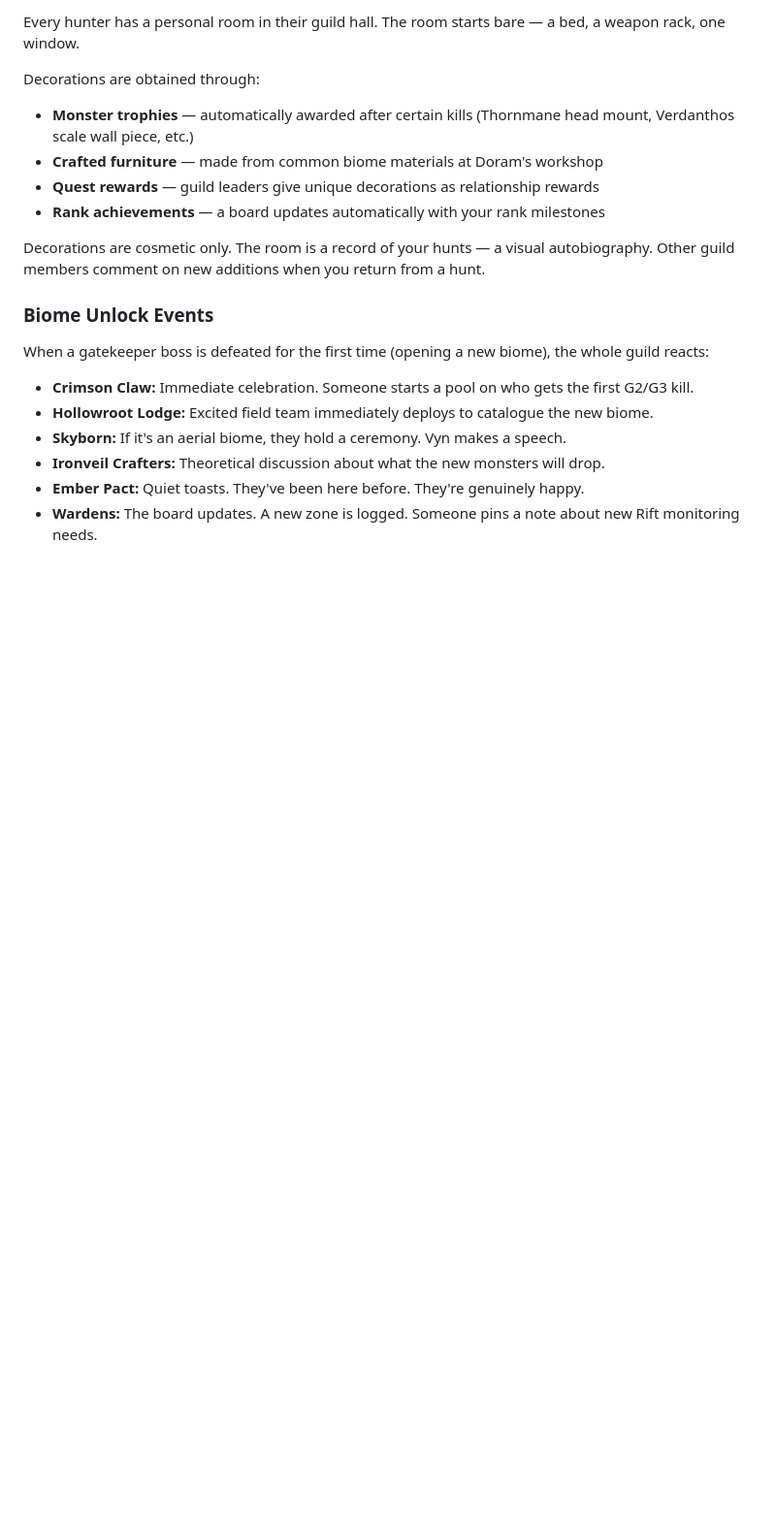
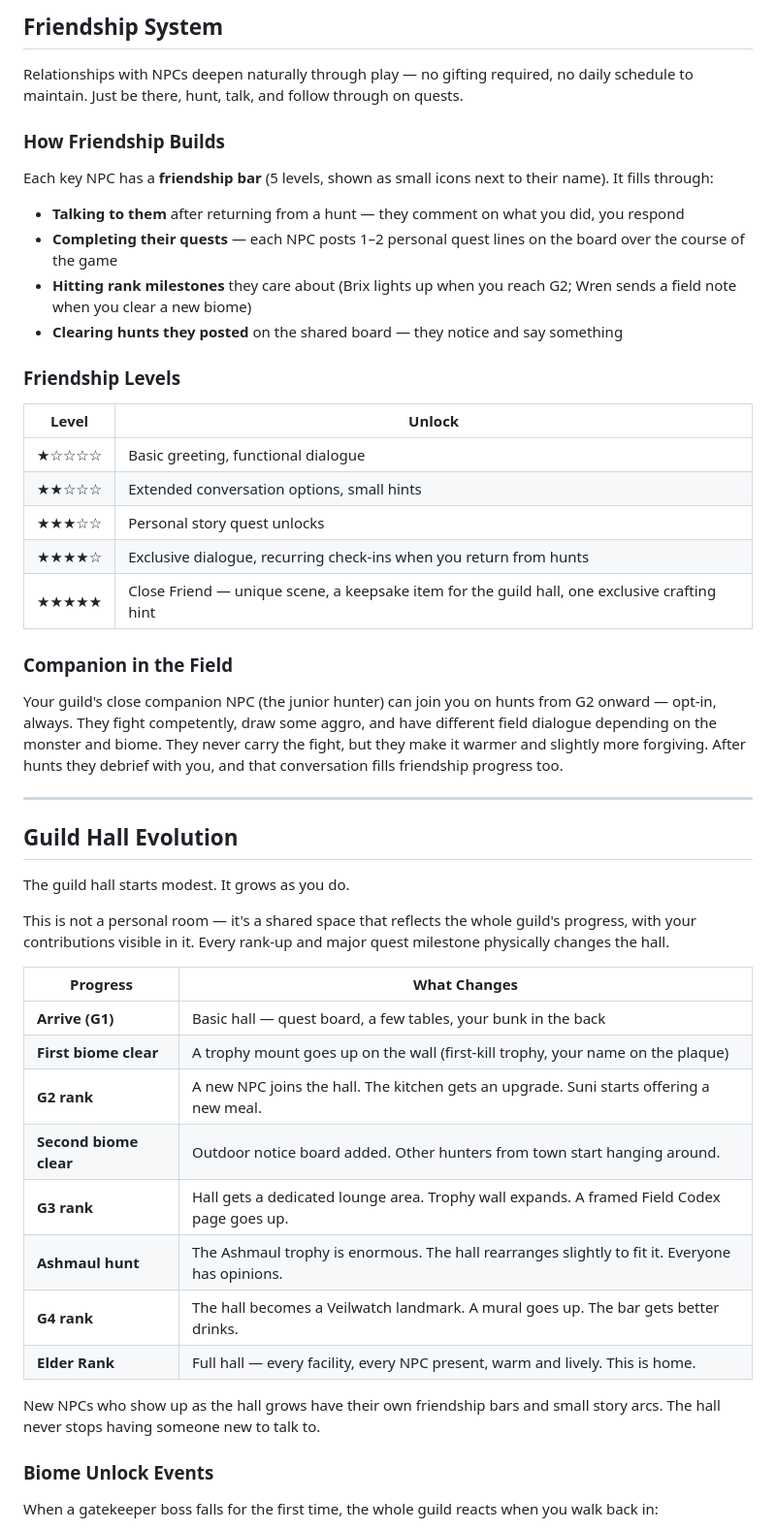
Before and after one commit to RavellerH/Rift-Hunter, a Markdown page: DESIGN.md, the part around one of its changes. Shown at 97% size. GitHub-like rendering; blank space fills up the shorter version.

```diff
--- a/DESIGN.md
+++ b/DESIGN.md
@@ -541,21 +557,53 @@ Each guild has its own leader, a junior hunter (story companion), a crafting spe
 
-Every hunter has a personal room in their guild hall. The room starts bare — a bed, a weapon rack, one window.
+## Friendship System
 
-Decorations are obtained through:
-- **Monster trophies** — automatically awarded after certain kills (Thornmane head mount, Verdanthos scale wall piece, etc.)
-- **Crafted furniture** — made from common biome materials at Doram's workshop
-- **Quest rewards** — guild leaders give unique decorations as relationship rewards
-- **Rank achievements** — a board updates automatically with your rank milestones
+Relationships with NPCs deepen naturally through play — no gifting required, no daily schedule to maintain. Just be there, hunt, talk, and follow through on quests.
 
-Decorations are cosmetic only. The room is a record of your hunts — a visual autobiography. Other guild members comment on new additions when you return from a hunt.
+### How Friendship Builds
+
+Each key NPC has a **friendship bar** (5 levels, shown as small icons next to their name). It fills through:
+
+- **Talking to them** after returning from a hunt — they comment on what you did, you respond
+- **Completing their quests** — each NPC posts 1–2 personal quest lines on the board over the course of the game
+- **Hitting rank milestones** they care about (Brix lights up when you reach G2; Wren sends a field note when you clear a new biome)
+- **Clearing hunts they posted** on the shared board — they notice and say something
+
+### Friendship Levels
+
+| Level | Unlock |
+|-------|--------|
+| ★☆☆☆☆ | Basic greeting, functional dialogue |
+| ★★☆☆☆ | Extended conversation options, small hints |
+| ★★★☆☆ | Personal story quest unlocks |
+| ★★★★☆ | Exclusive dialogue, recurring check-ins when you return from hunts |
+| ★★★★★ | Close Friend — unique scene, a keepsake item for the guild hall, one exclusive crafting hint |
+
+### Companion in the Field
+
+Your guild's close companion NPC (the junior hunter) can join you on hunts from G2 onward — opt-in, always. They fight competently, draw some aggro, and have different field dialogue depending on the monster and biome. They never carry the fight, but they make it warmer and slightly more forgiving. After hunts they debrief with you, and that conversation fills friendship progress too.
+
+---
+
+## Guild Hall Evolution
+
+The guild hall starts modest. It grows as you do.
+
+This is not a personal room — it's a shared space that reflects the whole guild's progress, with your contributions visible in it. Every rank-up and major quest milestone physically changes the hall.
+
+| Progress | What Changes |
+|----------|-------------|
+| **Arrive (G1)** | Basic hall — quest board, a few tables, your bunk in the back |
+| **First biome clear** | A trophy mount goes up on the wall (first-kill trophy, your name on the plaque) |
+| **G2 rank** | A new NPC joins the hall. The kitchen gets an upgrade. Suni starts offering a new meal. |
+| **Second biome clear** | Outdoor notice board added. Other hunters from town start hanging around. |
+| **G3 rank** | Hall gets a dedicated lounge area. Trophy wall expands. A framed Field Codex page goes up. |
+| **Ashmaul hunt** | The Ashmaul trophy is enormous. The hall rearranges slightly to fit it. Everyone has opinions. |
+| **G4 rank** | The hall becomes a Veilwatch landmark. A mural goes up. The bar gets better drinks. |
+| **Elder Rank** | Full hall — every facility, every NPC present, warm and lively. This is home. |
+
+New NPCs who show up as the hall grows have their own friendship bars and small story arcs. The hall never stops having someone new to talk to.
 
 ### Biome Unlock Events
 
-When a gatekeeper boss is defeated for the first time (opening a new biome), the whole guild reacts:
-- **Crimson Claw:** Immediate celebration. Someone starts a pool on who gets the first G2/G3 kill.
-- **Hollowroot Lodge:** Excited field team immediately deploys to catalogue the new biome.
-- **Skyborn:** If it's an aerial biome, they hold a ceremony. Vyn makes a speech.
-- **Ironveil Crafters:** Theoretical discussion about what the new monsters will drop.
-- **Ember Pact:** Quiet toasts. They've been here before. They're genuinely happy.
-- **Wardens:** The board updates. A new zone is logged. Someone pins a note about new Rift monitoring needs.
+When a gatekeeper boss falls for the first time, the whole guild reacts when you walk back in:
 
```
Also changed, not shown: other parts of DESIGN.md (+71 -18 lines), LORE.md (+11 -13 lines).
